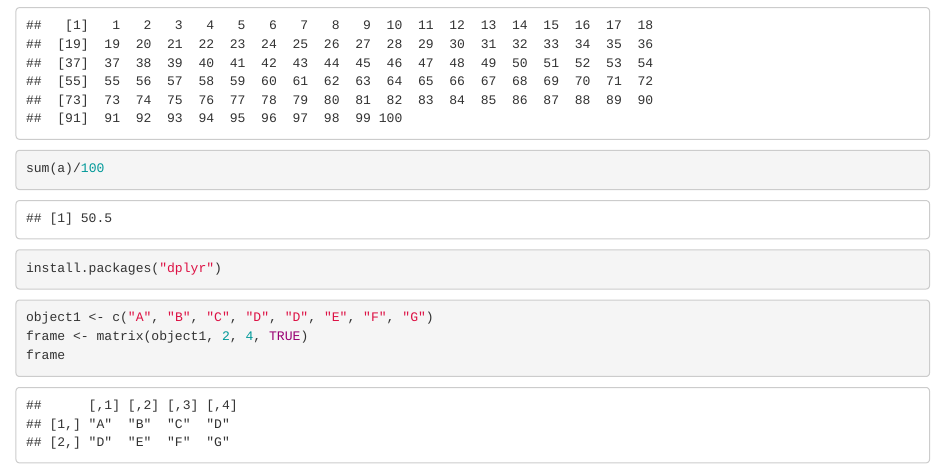
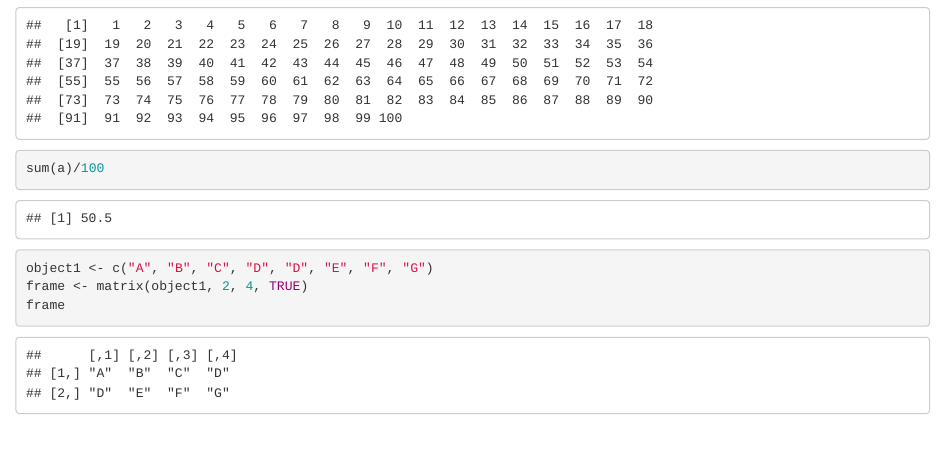
Before and after one commit to mengyidong/CPSC441-R-programming, an R Markdown document (HW2 Rmarkdown.Rmd): the page in a window 1100 px wide, from 620 px down. Rendered offline with R 4.5, knitr and Pandoc, with nearby package versions.

Commit message:
prepare for knit

````diff
--- a/HW2 Rmarkdown.Rmd
+++ b/HW2 Rmarkdown.Rmd
@@ -19,9 +19,6 @@ a = c(1:100)
 a
 sum(a)/100
 ```
-```{r}
-install.packages("dplyr")
-```
 
 ```{r}
 object1 <- c("A", "B", "C", "D", "D", "E", "F", "G")
````
